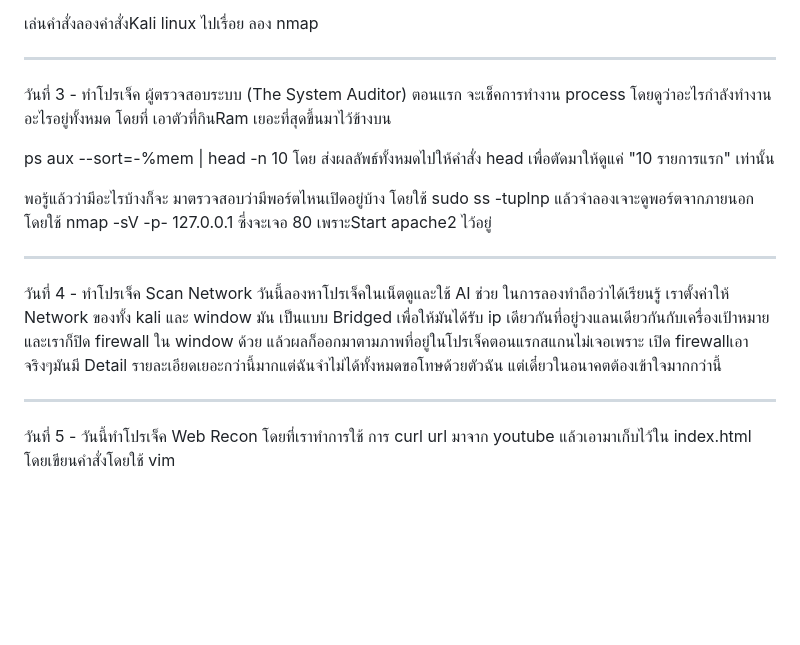
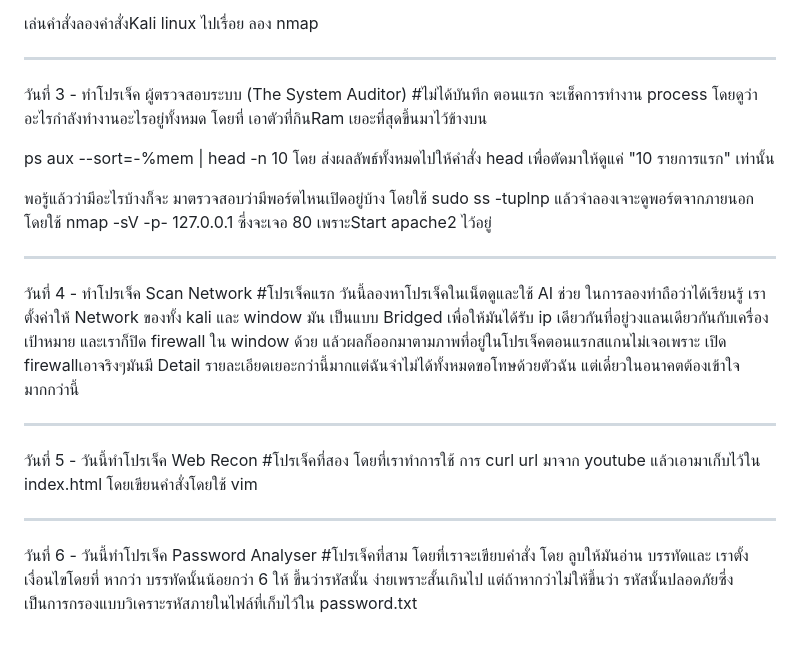
Before and after one commit to Raiwin111/cyber-journey, a Markdown page: README.md, the part around the change. GitHub-like rendering; blank space fills up the shorter version.

Commit message:
Revise project entries in README.md
Updated project descriptions and added new projects for days 5 and 6.

```diff
--- a/README.md
+++ b/README.md
@@ -26,7 +26,7 @@ lab ที่เอาไว้เรียนรู้เกี่ยวกั
 เล่นคําสั่งลองคําสั่งKali linux ไปเรื่อย ลอง nmap
 
 ----------------------------------------------------------------------------------------------------------------
-วันที่ 3 - ทําโปรเจ็ค ผู้ตรวจสอบระบบ (The System Auditor)
+วันที่ 3 - ทําโปรเจ็ค ผู้ตรวจสอบระบบ (The System Auditor) #ไม่ได้บันทึก
 ตอนแรก จะเช็คการทํางาน process โดยดูว่าอะไรกําลังทํางานอะไรอยู่ทั้งหมด โดยที่ เอาตัวที่กินRam เยอะที่สุดขึ้นมาไว้ข้างบน
 
 ps aux --sort=-%mem | head -n 10 โดย ส่งผลลัพธ์ทั้งหมดไปให้คำสั่ง head เพื่อตัดมาให้ดูแค่ "10 รายการแรก" เท่านั้น
@@ -34,9 +34,13 @@ ps aux --sort=-%mem | head -n 10 โดย ส่งผลลัพธ์ทั
 พอรู้แล้วว่ามีอะไรบ้างก็จะ มาตรวจสอบว่ามีพอร์ตไหนเปิดอยู่บ้าง โดยใช้ sudo ss -tuplnp แล้วจําลองเจาะดูพอร์ตจากภายนอก โดยใช้ nmap -sV -p- 127.0.0.1 ซึ่งจะเจอ 80 เพราะStart apache2 ไว้อยู่
 
 ----------------------------------------------------------------------------------------------------------------
-วันที่ 4 - ทําโปรเจ็ค Scan Network
+วันที่ 4 - ทําโปรเจ็ค Scan Network #โปรเจ็คแรก
 วันนี้ลองหาโปรเจ็คในเน็ตดูและใช้ AI ช่วย ในการลองทําถือว่าได้เรียนรู้ เราตั้งค่าให้ Network ของทั้ง kali และ window มัน เป็นแบบ Bridged เพื่อให้มันได้รับ ip เดียวกันที่อยู่วงแลนเดียวกันกับเครื่องเป้าหมาย และเราก็ปิด firewall ใน window ด้วย แล้วผลก็ออกมาตามภาพที่อยู่ในโปรเจ็คตอนแรกสแกนไม่เจอเพราะ เปิด firewallเอาจริงๆมันมี Detail รายละเอียดเยอะกว่านี้มากแต่ฉันจําไม่ได้ทั้งหมดขอโทษด้วยตัวฉัน แต่เดี๋ยวในอนาคตต้องเข้าใจมากกว่านี้
 
 ----------------------------------------------------------------------------------------------------------------
-วันที่ 5 - วันนี้ทําโปรเจ็ค Web Recon
+วันที่ 5 - วันนี้ทําโปรเจ็ค Web Recon #โปรเจ็คที่สอง
 โดยที่เราทําการใช้ การ curl url มาจาก youtube แล้วเอามาเก็บไว้ใน index.html โดยเขียนคําสั่งโดยใช้ vim
+
+----------------------------------------------------------------------------------------------------------------
+วันที่ 6 - วันนี้ทําโปรเจ็ค Password Analyser #โปรเจ็คที่สาม
+โดยที่เราจะเขียบคําสั่ง โดย ลูบให้มันอ่าน บรรทัดและ เราตั้งเงื่อนไขโดยที่ หากว่า บรรทัดนั้นน้อยกว่า 6 ให้ ขึ้นว่ารหัสนั้น ง่ายเพราะสั้นเกินไป แต่ถ้าหากว่าไม่ให้ขึ้นว่า รหัสนั้นปลอดภัยซึ่งเป็นการกรองแบบวิเคราะรหัสภายในไฟล์ที่เก็บไว้ใน password.txt
```
